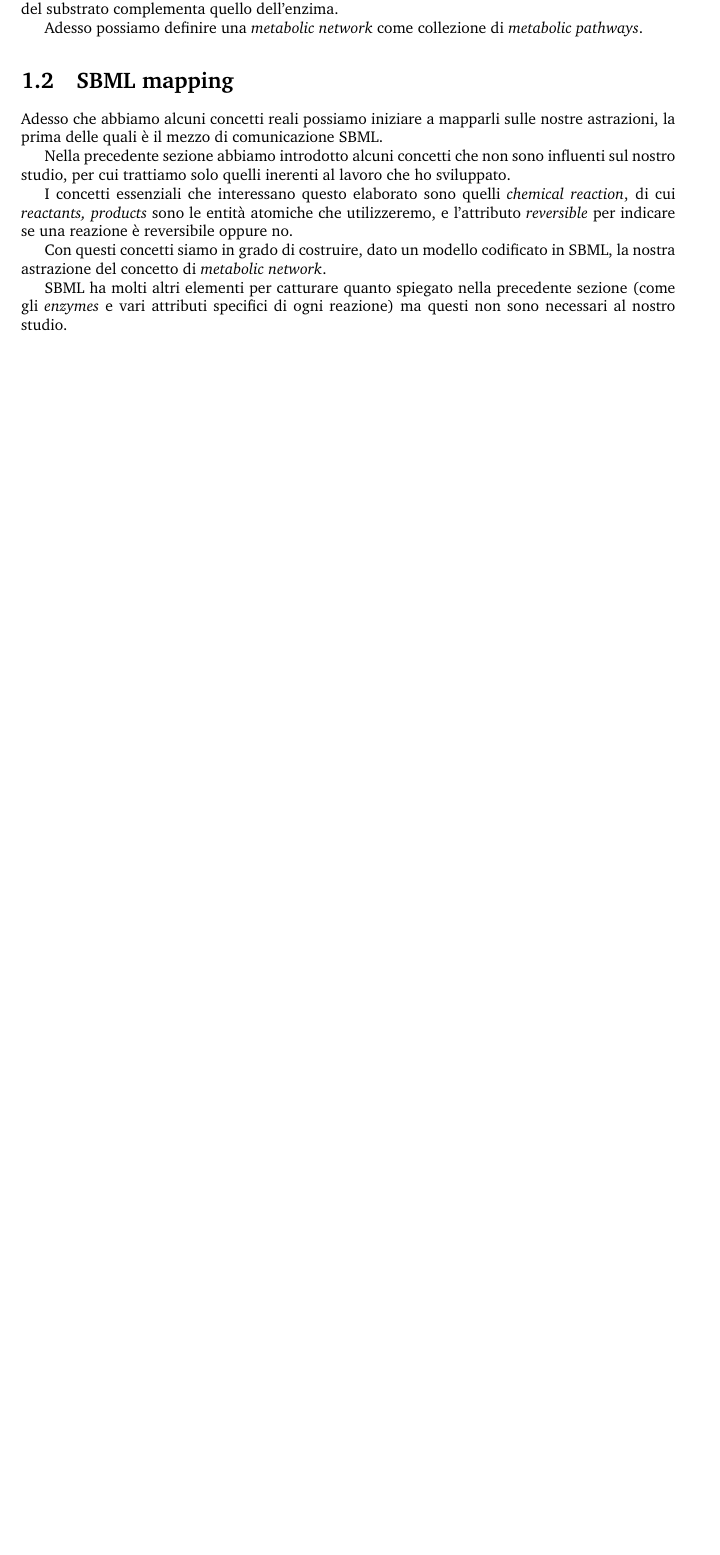
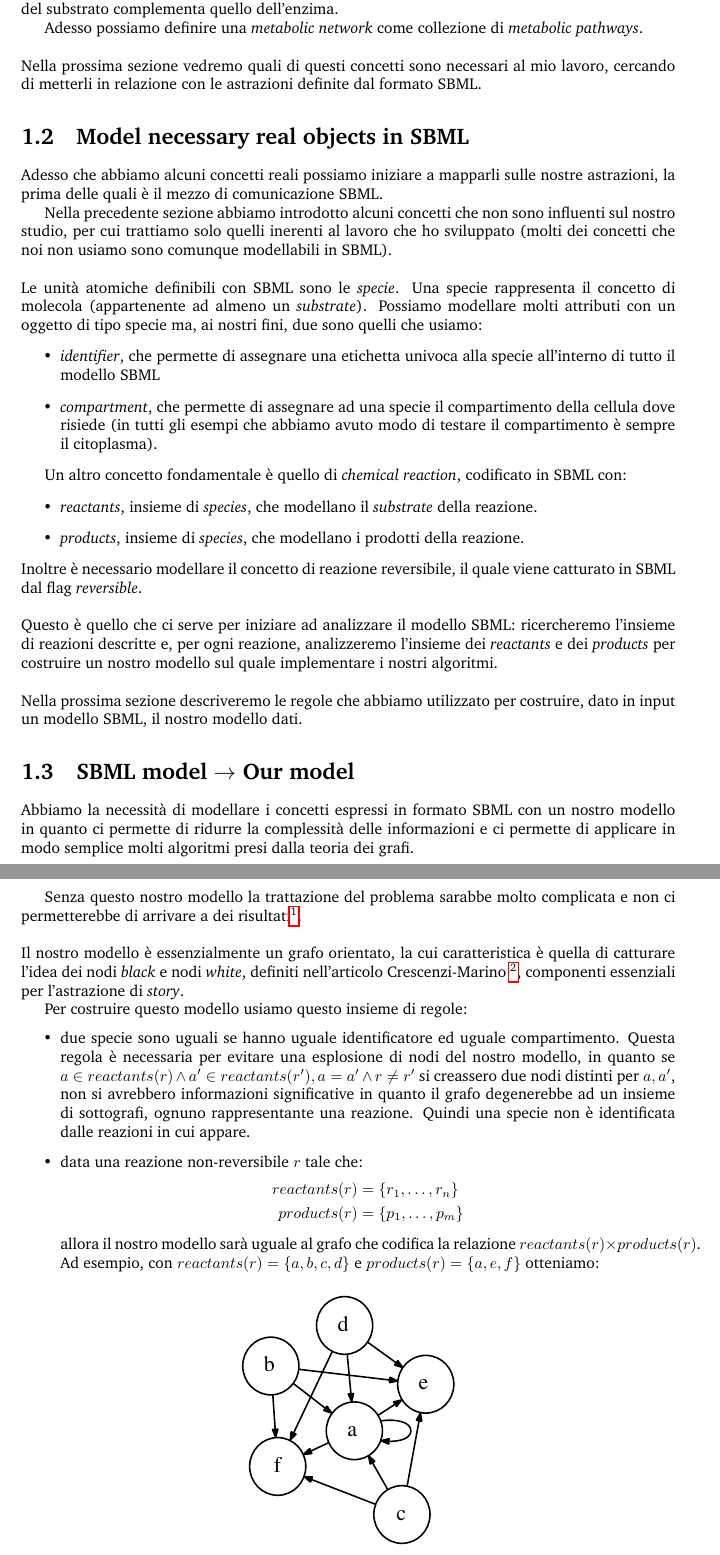
Before and after one commit to massimo-nocentini/my-undergraduate-thesis, a LaTeX thesis (Elaborato.tex, which reads introduction.tex): part of page 5 of 6 before the commit and two parts of pages 5 and 6 of 8 after it, the two joined at a grey line, cut so that both start at the same text, the shorter picture padded with empty space. Compiled offline with pdfLaTeX.

Commit message:
Completed the introductory part on SBML model and introduced the building rules for make our model.

```diff
--- a/introduction.tex
+++ b/introduction.tex
@@ -56,10 +52,14 @@ L'insieme di \emph{enzymes} "guida" e determina l'insieme di
 reazione chimica su un substrato pu\`o avvenire se e solo se lo strato
 attivo del substrato complementa quello dell'enzima.
 
-Adesso possiamo definire una \emph{metabolic network} come
-collezione di \emph{metabolic pathways}.
+Adesso possiamo definire una \emph{metabolic network} come collezione
+di \emph{metabolic pathways}.
+\\\\
+Nella prossima sezione vedremo quali di questi concetti sono necessari
+al mio lavoro, cercando di metterli in relazione con le astrazioni
+definite dal formato SBML.
 
-\section{SBML mapping}
+\section{Model necessary real objects in SBML}
 
 Adesso che abbiamo alcuni concetti reali possiamo iniziare a mapparli
 sulle nostre astrazioni, la prima delle quali \`e il mezzo di
@@ -67,17 +67,86 @@ comunicazione SBML.
 
 Nella precedente sezione abbiamo introdotto alcuni concetti che non
 sono influenti sul nostro studio, per cui trattiamo solo quelli
-inerenti al lavoro che ho sviluppato.
+inerenti al lavoro che ho sviluppato (molti dei concetti che noi non
+usiamo sono comunque modellabili in SBML).
+\\\\
+Le unit\`a atomiche definibili con SBML sono le \emph{specie}. Una
+specie rappresenta il concetto di molecola (appartenente ad almeno un
+\emph{substrate}). Possiamo modellare molti attributi con un oggetto
+di tipo specie ma, ai nostri fini, due sono quelli che usiamo:
+\begin{itemize}
+\item \emph{identifier}, che permette di assegnare una etichetta univoca
+alla specie all'interno di tutto il modello SBML
+\item \emph{compartment}, che permette di assegnare ad una specie il
+compartimento della cellula dove risiede (in tutti gli esempi che
+abbiamo avuto modo di testare il compartimento \`e sempre il
+citoplasma).
+\end{itemize}
 
-I concetti essenziali che interessano questo elaborato sono quelli
-\emph{chemical reaction}, di cui \emph{reactants, products} sono le
-entit\`a atomiche che utilizzeremo, e l'attributo \emph{reversible}
-per indicare se una reazione \`e reversibile oppure no.
+Un altro concetto fondamentale \`e quello di \emph{chemical reaction},
+codificato in SBML con:
+\begin{itemize}
+\item \emph{reactants}, insieme di \emph{species}, che modellano il
+  \emph{substrate} della reazione.
+\item \emph{products}, insieme di \emph{species}, che modellano i
+  prodotti della reazione.
+\end{itemize}
+Inoltre \`e necessario modellare il concetto di reazione
+reversibile, il quale viene catturato in SBML dal flag
+\emph{reversible}.
+\\\\
+Questo \`e quello che ci serve per iniziare ad analizzare il modello
+SBML: ricercheremo l'insieme di reazioni descritte e, per ogni
+reazione, analizzeremo l'insieme dei \emph{reactants} e dei
+\emph{products} per costruire un nostro modello sul quale implementare
+i nostri algoritmi.
+\\\\
+Nella prossima sezione descriveremo le regole che abbiamo utilizzato
+per costruire, dato in input un modello SBML, il nostro modello
+dati.
 
-Con questi concetti siamo in grado di costruire, dato un modello
-codificato in SBML, la nostra astrazione del concetto di
-\emph{metabolic network}.
+\section{SBML model $\rightarrow$ Our model}
 
-SBML ha molti altri elementi per catturare quanto spiegato nella
-precedente sezione (come gli \emph{enzymes} e vari attributi specifici
-di ogni reazione) ma questi non sono necessari al nostro studio.
+Abbiamo la necessit\`a di modellare i concetti espressi in formato
+SBML con un nostro modello in quanto ci permette di ridurre la
+complessit\`a delle informazioni e ci permette di applicare in modo
+semplice molti algoritmi presi dalla teoria dei grafi.
+
+Senza questo nostro modello la trattazione del problema sarabbe molto
+complicata e non ci permetterebbe di arrivare a dei
+risultati\footnote{Qui potrebbe essere il caso di inserire
+  l'osservazione che fece Andrea sugli ipergrafi, che renderebbero il
+  problema NP-completo. Mi ricordo bene?}.
+\\\\
+Il nostro modello \`e essenzialmente un grafo orientato, la cui
+caratteristica \`e quella di catturare l'idea dei nodi \emph{black} e
+nodi \emph{white}, definiti nell'articolo Crescenzi-Marino
+\footnote{aggiungere qua riferimento bibliografico all'articolo
+  "Telling Stories"}, componenti essenziali per l'astrazione di \emph{story}.
+
+Per costruire questo modello usiamo questo insieme di regole:
+\begin{itemize}
+\item due specie sono uguali se hanno uguale identificatore ed uguale
+  compartimento. Questa regola \`e necessaria per evitare una
+  esplosione di nodi del nostro modello, in quanto se $a \in
+  reactants(r) \wedge a' \in reactants(r'), a = a' \wedge r \not = r'$
+  si creassero due nodi distinti per $a, a'$, non si avrebbero
+  informazioni significative in quanto il grafo degenerebbe ad un
+  insieme di sottografi, ognuno rappresentante una reazione. Quindi
+  una specie non \`e identificata dalle reazioni in cui appare.
+\item data una reazione non-reversibile $r$ tale che:
+  \begin{displaymath}
+    \begin{split}
+      reactants(r) &= \{ r_{1}, \ldots, r_{n} \} \\
+      products(r) &= \{ p_{1}, \ldots, p_{m} \}
+    \end{split}
+  \end{displaymath}
+  allora il nostro modello sar\`a uguale al grafo che codifica la
+  relazione $reactants(r) \times products(r)$. Ad esempio, con
+  $reactants(r) = \{ a, b, c, d \}$ e $products(r) = \{a, e, f\}$
+  otteniamo:
+
+\begin{figure}[!htb]
+\centering
+\includegraphics{images/non-reversible-reaction-example.dot.eps}
+\end{figure}
```
Also changed, not shown: Elaborato.tex (+3 -3 lines), handwritten/thesis-sketched-ideas.jpg (added), images/non-reversible-reaction-example.dot.eps (added), images/reversible-reaction-example.dot.eps (added), introduction.tex (68 more changed lines), 2 other files.
